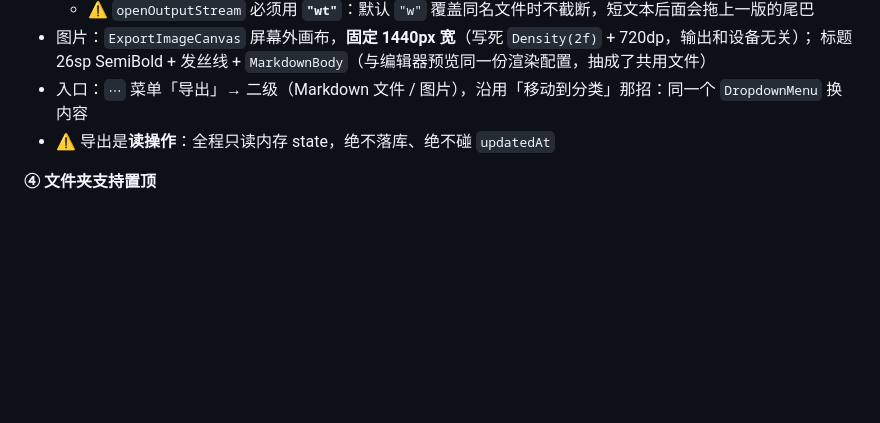
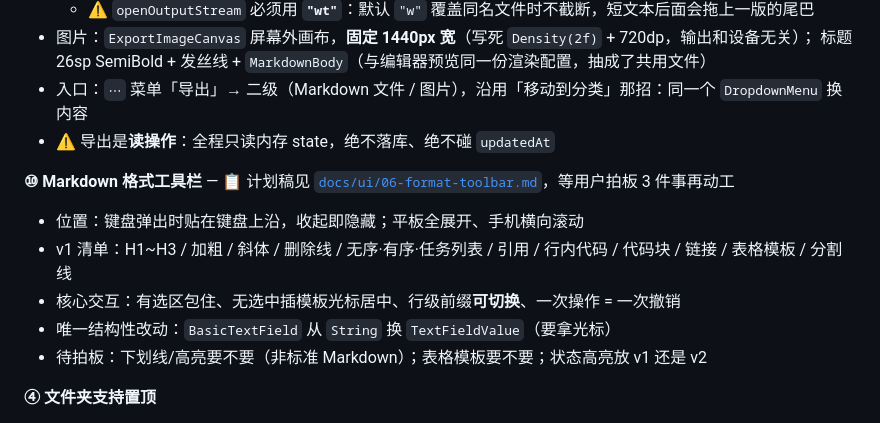
Before and after one commit to wsQvQ/Astelle, a Markdown page: docs/06-work-plan.md, the part around the change. Drawn GitHub-style; blank space fills up the shorter version.

Commit message:
docs: 工作计划补 ⑩ 格式工具栏条目

```diff
--- a/docs/06-work-plan.md
+++ b/docs/06-work-plan.md
@@ -44,6 +44,13 @@
   标题 26sp SemiBold + 发丝线 + `MarkdownBody`（与编辑器预览同一份渲染配置，抽成了共用文件）
 - 入口：`⋯` 菜单「导出」→ 二级（Markdown 文件 / 图片），沿用「移动到分类」那招：同一个 `DropdownMenu` 换内容
 - ⚠️ 导出是**读操作**：全程只读内存 state，绝不落库、绝不碰 `updatedAt`
+
+**⑩ Markdown 格式工具栏** — 📋 计划稿见 [`docs/ui/06-format-toolbar.md`](ui/06-format-toolbar.md)，等用户拍板 3 件事再动工
+- 位置：键盘弹出时贴在键盘上沿，收起即隐藏；平板全展开、手机横向滚动
+- v1 清单：H1~H3 / 加粗 / 斜体 / 删除线 / 无序·有序·任务列表 / 引用 / 行内代码 / 代码块 / 链接 / 表格模板 / 分割线
+- 核心交互：有选区包住、无选中插模板光标居中、行级前缀**可切换**、一次操作 = 一次撤销
+- 唯一结构性改动：`BasicTextField` 从 `String` 换 `TextFieldValue`（要拿光标）
+- 待拍板：下划线/高亮要不要（非标准 Markdown）；表格模板要不要；状态高亮放 v1 还是 v2
 
 **④ 文件夹支持置顶**
 - `folders` 表加 `isPinned` 列 → **DB version 4→5**
```
